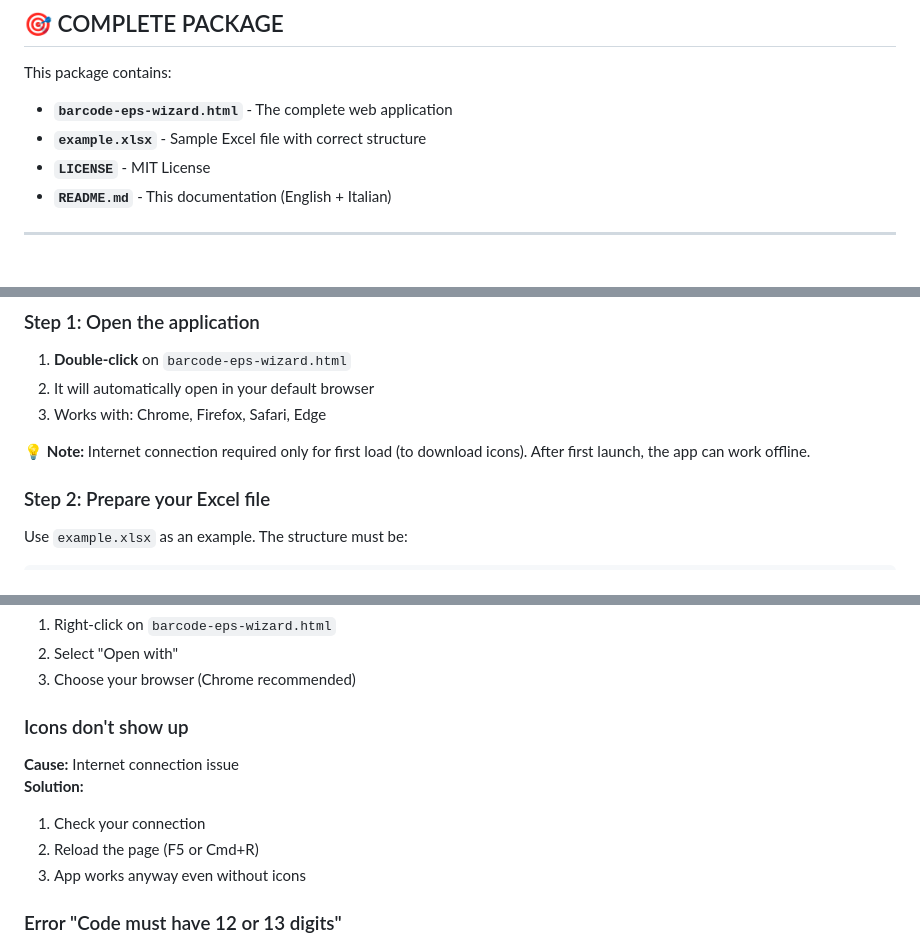
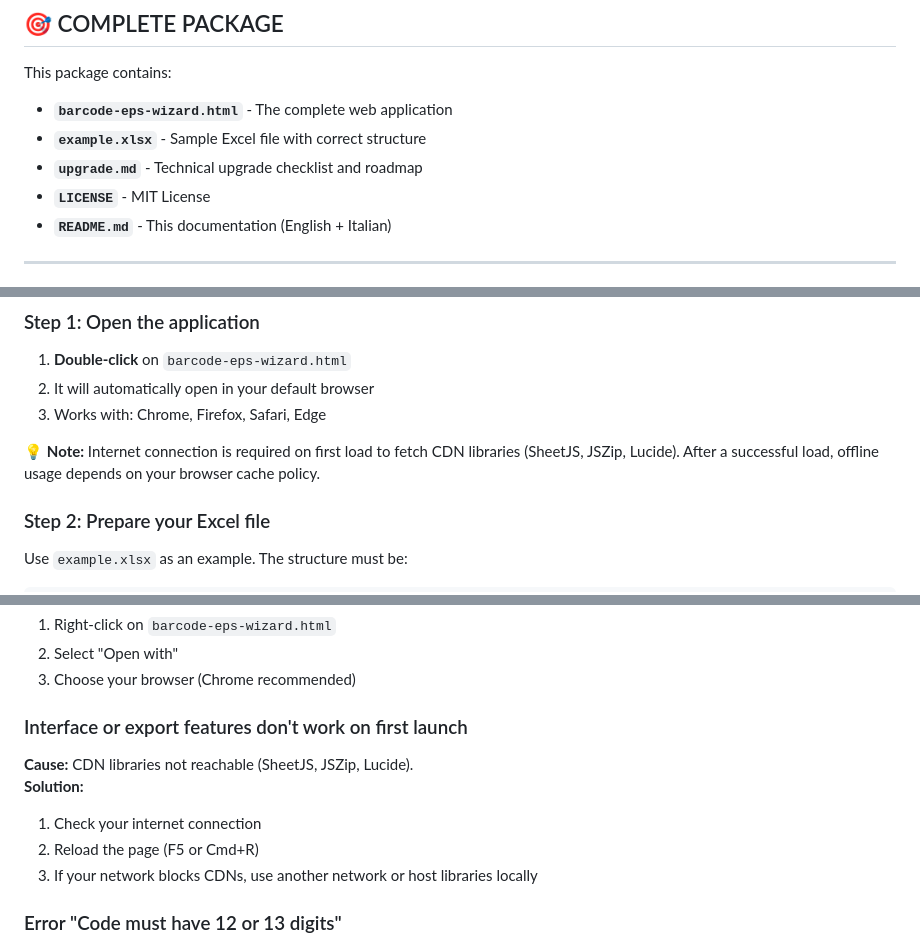
Before and after one commit to chiaraberti13/barcode-eps-wizard, a Markdown page: README.md, 3 parts joined by grey strips. GitHub-like rendering.

Commit message:
docs: allinea README ai file reali e dipendenze CDN

```diff
--- a/README.md
+++ b/README.md
@@ -11,6 +11,7 @@ Standalone web app to generate EAN-13 barcodes in EPS format from Excel. No inst
 This package contains:
 - **`barcode-eps-wizard.html`** - The complete web application
 - **`example.xlsx`** - Sample Excel file with correct structure
+- **`upgrade.md`** - Technical upgrade checklist and roadmap
 - **`LICENSE`** - MIT License
 - **`README.md`** - This documentation (English + Italian)
 
@@ -34,7 +35,7 @@ This is a **completely standalone** web app. You don't need to install:
 2. It will automatically open in your default browser
 3. Works with: Chrome, Firefox, Safari, Edge
 
-💡 **Note:** Internet connection required only for first load (to download icons). After first launch, the app can work offline.
+💡 **Note:** Internet connection is required on first load to fetch CDN libraries (SheetJS, JSZip, Lucide). After a successful load, offline usage depends on your browser cache policy.
 
 ### Step 2: Prepare your Excel file
 Use `example.xlsx` as an example. The structure must be:
@@ -137,12 +138,12 @@ The generated ZIP file contains all compressed barcodes. Approximate size:
 2. Select "Open with"
 3. Choose your browser (Chrome recommended)
 
-### Icons don't show up
-**Cause:** Internet connection issue
+### Interface or export features don't work on first launch
+**Cause:** CDN libraries not reachable (SheetJS, JSZip, Lucide).
 **Solution:**
-1. Check your connection
+1. Check your internet connection
 2. Reload the page (F5 or Cmd+R)
-3. App works anyway even without icons
+3. If your network blocks CDNs, use another network or host libraries locally
 
 ### Error "Code must have 12 or 13 digits"
 **Cause:** Invalid barcode in Excel file
```
Also changed, not shown: upgrade.md (+2 -1 lines).
